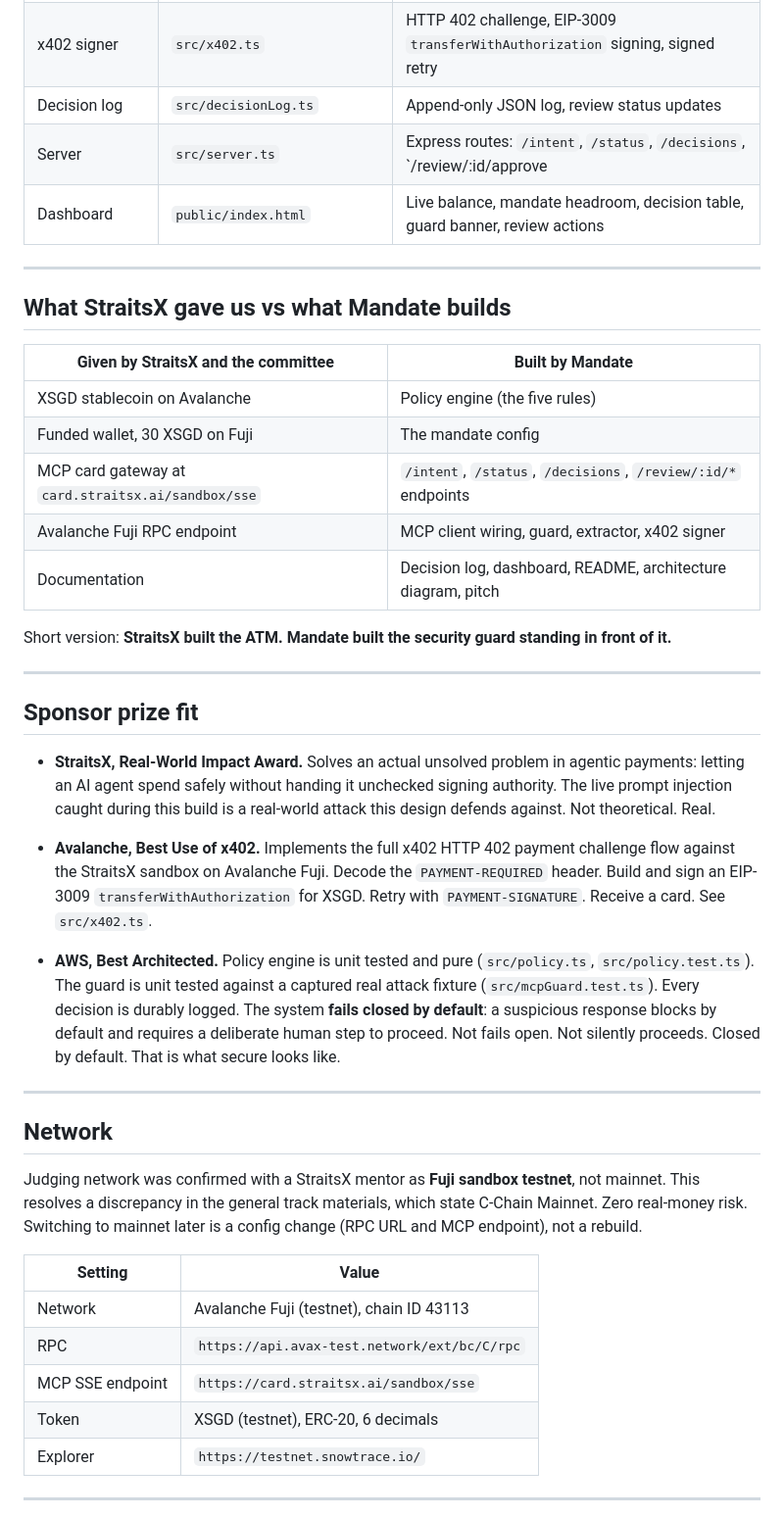
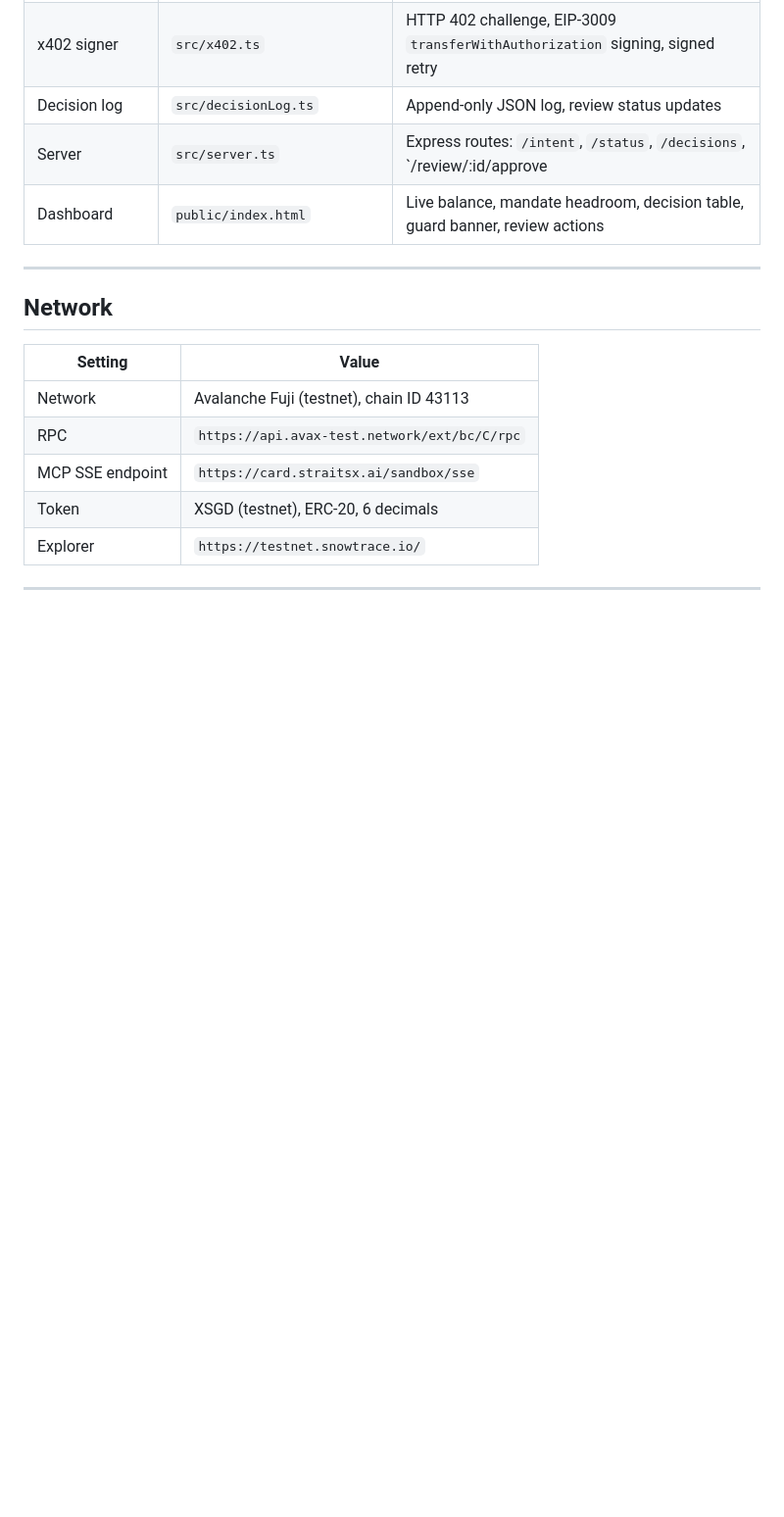
Before and after one commit to michaelfrancesco/agentic-payments-straitsx, a Markdown page: README.md, the part around one of its changes. Shown at 98% size. Drawn GitHub-style; blank space fills up the shorter version.

```diff
--- a/README.md
+++ b/README.md
@@ -144,41 +162,15 @@ flowchart TD
 | Payment extractor | `src/mcpPaymentExtractor.ts` | Pulls and validates factual payment fields, ignores instruction text |
 | x402 signer | `src/x402.ts` | HTTP 402 challenge, EIP-3009 `transferWithAuthorization` signing, signed retry |
 | Decision log | `src/decisionLog.ts` | Append-only JSON log, review status updates |
-| Server | `src/server.ts` | Express routes: `/intent`, `/status`, `/decisions`, `/review/:id/approve|decline`, `/dry-run` |
+| Server | `src/server.ts` | Express routes: `/intent`, `/status`, `/decisions`, \`/review/:id/approve |
 | Dashboard | `public/index.html` | Live balance, mandate headroom, decision table, guard banner, review actions |
-
----
-
-## What StraitsX gave us vs what Mandate builds
-
-| Given by StraitsX and the committee | Built by Mandate |
-|---|---|
-| XSGD stablecoin on Avalanche | Policy engine (the five rules) |
-| Funded wallet, 30 XSGD on Fuji | The mandate config |
-| MCP card gateway at `card.straitsx.ai/sandbox/sse` | `/intent`, `/status`, `/decisions`, `/review/:id/*` endpoints |
-| Avalanche Fuji RPC endpoint | MCP client wiring, guard, extractor, x402 signer |
-| Documentation | Decision log, dashboard, README, architecture diagram, pitch |
-
-Short version: **StraitsX built the ATM. Mandate built the security guard standing in front of it.**
-
----
-
-## Sponsor prize fit
-
-- **StraitsX, Real-World Impact Award.** Solves an actual unsolved problem in agentic payments: letting an AI agent spend safely without handing it unchecked signing authority. The live prompt injection caught during this build is a real-world attack this design defends against. Not theoretical. Real.
-
-- **Avalanche, Best Use of x402.** Implements the full x402 HTTP 402 payment challenge flow against the StraitsX sandbox on Avalanche Fuji. Decode the `PAYMENT-REQUIRED` header. Build and sign an EIP-3009 `transferWithAuthorization` for XSGD. Retry with `PAYMENT-SIGNATURE`. Receive a card. See `src/x402.ts`.
-
-- **AWS, Best Architected.** Policy engine is unit tested and pure (`src/policy.ts`, `src/policy.test.ts`). The guard is unit tested against a captured real attack fixture (`src/mcpGuard.test.ts`). Every decision is durably logged. The system **fails closed by default**: a suspicious response blocks by default and requires a deliberate human step to proceed. Not fails open. Not silently proceeds. Closed by default. That is what secure looks like.
 
 ---
 
 ## Network
 
-Judging network was confirmed with a StraitsX mentor as **Fuji sandbox testnet**, not mainnet. This resolves a discrepancy in the general track materials, which state C-Chain Mainnet. Zero real-money risk. Switching to mainnet later is a config change (RPC URL and MCP endpoint), not a rebuild.
-
 | Setting | Value |
-|---|---|
+| --- | --- |
 | Network | Avalanche Fuji (testnet), chain ID 43113 |
 | RPC | `https://api.avax-test.network/ext/bc/C/rpc` |
 | MCP SSE endpoint | `https://card.straitsx.ai/sandbox/sse` |
```
Also changed, not shown: other parts of README.md (+53 -31 lines).
